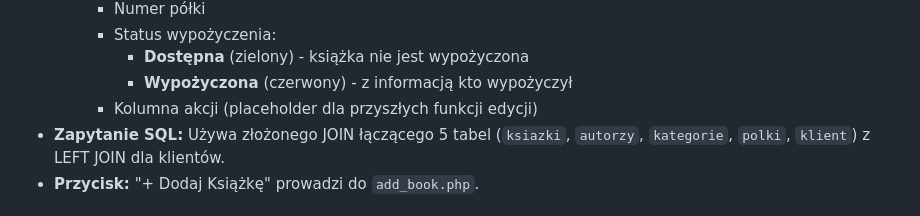
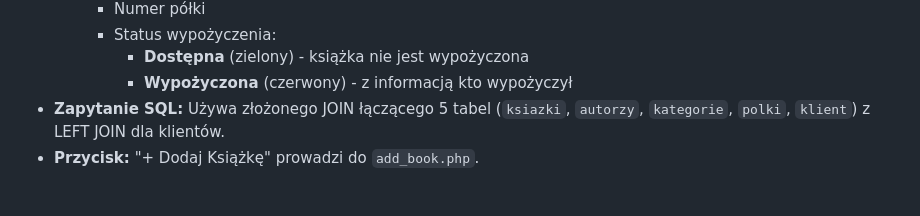
Before and after one commit to grajekmil/filip, a Markdown page: dokumentacja_techniczna.md, the part around the change. Rendered like a GitHub page.

```diff
--- a/dokumentacja_techniczna.md
+++ b/dokumentacja_techniczna.md
@@ -94,7 +94,6 @@ Interfejs użytkownika znajdujący się w katalogu `php/`. System wykorzystuje n
         *   Status wypożyczenia:
             *   **Dostępna** (zielony) - książka nie jest wypożyczona
             *   **Wypożyczona** (czerwony) - z informacją kto wypożyczył
-        *   Kolumna akcji (placeholder dla przyszłych funkcji edycji)
 *   **Zapytanie SQL:** Używa złożonego JOIN łączącego 5 tabel (`ksiazki`, `autorzy`, `kategorie`, `polki`, `klient`) z LEFT JOIN dla klientów.
 *   **Przycisk:** "+ Dodaj Książkę" prowadzi do `add_book.php`.
 
```
Also changed, not shown: README.md (added, +50 -0 lines).
